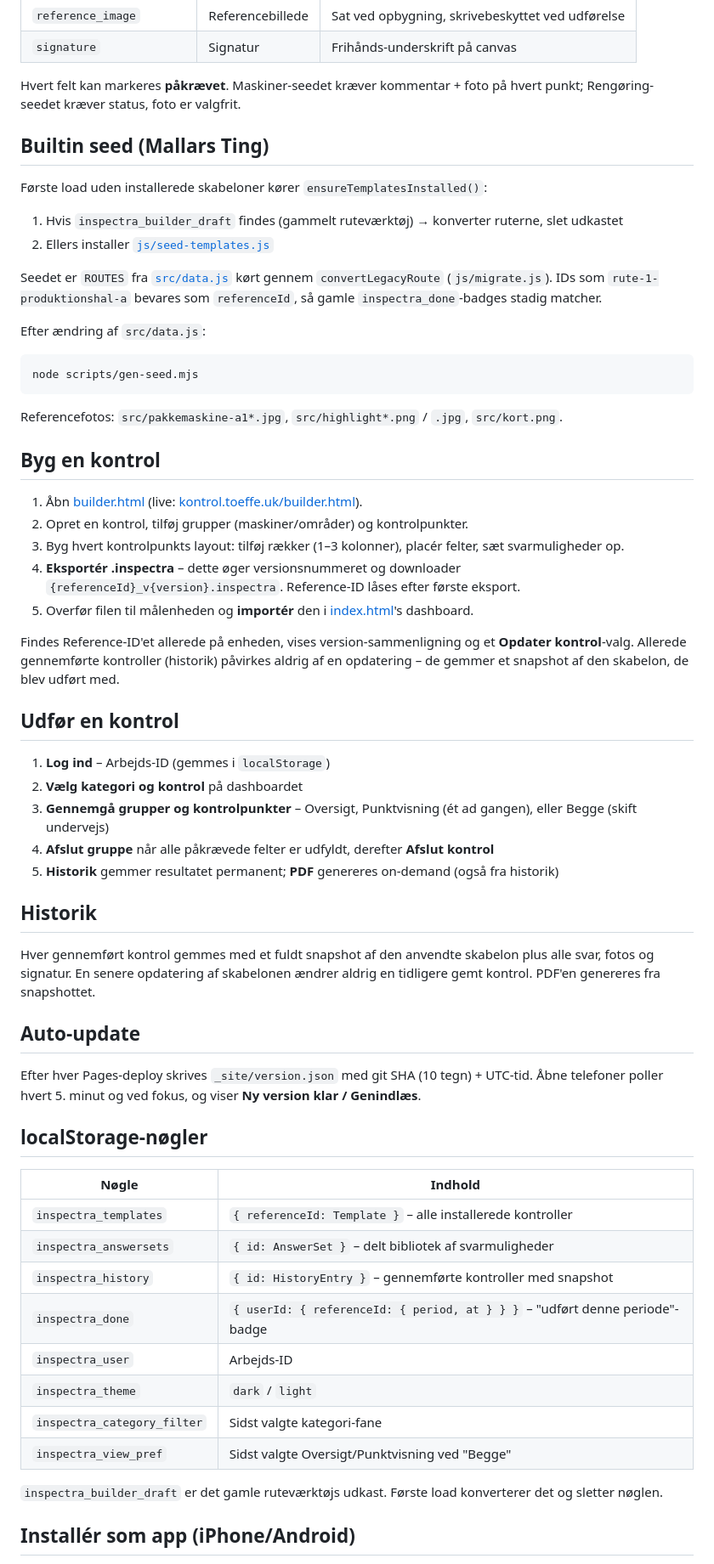
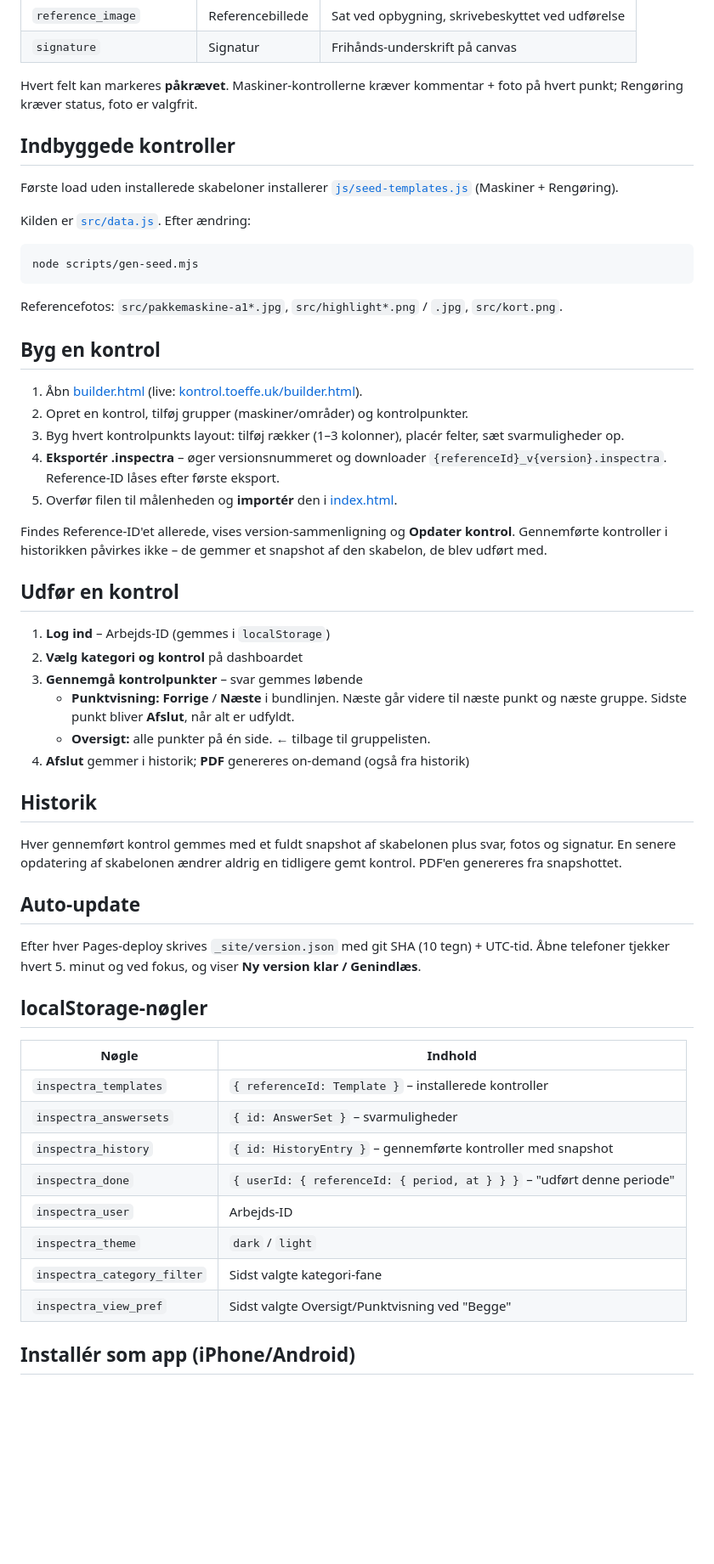
Before and after one commit to toeffe/MallarsTing, a Markdown page: README.md, the part around one of its changes. Shown at 85% size. Rendered like a GitHub page; blank space fills up the shorter version.

Commit message:
Refine README.md for clarity and consistency

````diff
--- a/README.md
+++ b/README.md
@@ -66,18 +66,13 @@ Builtin Mallars-kontroller bruger `executionView: "begge"`, så både **Oversigt
 | `reference_image` | Referencebillede | Sat ved opbygning, skrivebeskyttet ved udførelse |
 | `signature` | Signatur | Frihånds-underskrift på canvas |
 
-Hvert felt kan markeres **påkrævet**. Maskiner-seedet kræver kommentar + foto på hvert punkt; Rengøring-seedet kræver status, foto er valgfrit.
+Hvert felt kan markeres **påkrævet**. Maskiner-kontrollerne kræver kommentar + foto på hvert punkt; Rengøring kræver status, foto er valgfrit.
 
-## Builtin seed (Mallars Ting)
+## Indbyggede kontroller
 
-Første load uden installerede skabeloner kører `ensureTemplatesInstalled()`:
+Første load uden installerede skabeloner installerer [`js/seed-templates.js`](js/seed-templates.js) (Maskiner + Rengøring).
 
-1. Hvis `inspectra_builder_draft` findes (gammelt ruteværktøj) → konverter ruterne, slet udkastet
-2. Ellers installer [`js/seed-templates.js`](js/seed-templates.js)
-
-Seedet er `ROUTES` fra [`src/data.js`](src/data.js) kørt gennem `convertLegacyRoute` (`js/migrate.js`). IDs som `rute-1-produktionshal-a` bevares som `referenceId`, så gamle `inspectra_done`-badges stadig matcher.
-
-Efter ændring af `src/data.js`:
+Kilden er [`src/data.js`](src/data.js). Efter ændring:
 
 ```bash
 node scripts/gen-seed.mjs
@@ -90,41 +85,40 @@ Referencefotos: `src/pakkemaskine-a1*.jpg`, `src/highlight*.png` / `.jpg`, `src/
 1. Åbn [builder.html](builder.html) (live: [kontrol.toeffe.uk/builder.html](https://kontrol.toeffe.uk/builder.html)).
 2. Opret en kontrol, tilføj grupper (maskiner/områder) og kontrolpunkter.
 3. Byg hvert kontrolpunkts layout: tilføj rækker (1–3 kolonner), placér felter, sæt svarmuligheder op.
-4. **Eksportér .inspectra** – dette øger versionsnummeret og downloader `{referenceId}_v{version}.inspectra`. Reference-ID låses efter første eksport.
-5. Overfør filen til målenheden og **importér** den i [index.html](index.html)'s dashboard.
+4. **Eksportér .inspectra** – øger versionsnummeret og downloader `{referenceId}_v{version}.inspectra`. Reference-ID låses efter første eksport.
+5. Overfør filen til målenheden og **importér** den i [index.html](index.html).
 
-Findes Reference-ID'et allerede på enheden, vises version-sammenligning og et **Opdater kontrol**-valg. Allerede gennemførte kontroller (historik) påvirkes aldrig af en opdatering – de gemmer et snapshot af den skabelon, de blev udført med.
+Findes Reference-ID'et allerede, vises version-sammenligning og **Opdater kontrol**. Gennemførte kontroller i historikken påvirkes ikke – de gemmer et snapshot af den skabelon, de blev udført med.
 
 ## Udfør en kontrol
 
 1. **Log ind** – Arbejds-ID (gemmes i `localStorage`)
 2. **Vælg kategori og kontrol** på dashboardet
-3. **Gennemgå grupper og kontrolpunkter** – Oversigt, Punktvisning (ét ad gangen), eller Begge (skift undervejs)
-4. **Afslut gruppe** når alle påkrævede felter er udfyldt, derefter **Afslut kontrol**
-5. **Historik** gemmer resultatet permanent; **PDF** genereres on-demand (også fra historik)
+3. **Gennemgå kontrolpunkter** – svar gemmes løbende
+   - **Punktvisning:** **Forrige** / **Næste** i bundlinjen. Næste går videre til næste punkt og næste gruppe. Sidste punkt bliver **Afslut**, når alt er udfyldt.
+   - **Oversigt:** alle punkter på én side. **←** tilbage til gruppelisten.
+4. **Afslut** gemmer i historik; **PDF** genereres on-demand (også fra historik)
 
 ## Historik
 
-Hver gennemført kontrol gemmes med et fuldt snapshot af den anvendte skabelon plus alle svar, fotos og signatur. En senere opdatering af skabelonen ændrer aldrig en tidligere gemt kontrol. PDF'en genereres fra snapshottet.
+Hver gennemført kontrol gemmes med et fuldt snapshot af skabelonen plus svar, fotos og signatur. En senere opdatering af skabelonen ændrer aldrig en tidligere gemt kontrol. PDF'en genereres fra snapshottet.
 
 ## Auto-update
 
-Efter hver Pages-deploy skrives `_site/version.json` med git SHA (10 tegn) + UTC-tid. Åbne telefoner poller hvert 5. minut og ved fokus, og viser **Ny version klar / Genindlæs**.
+Efter hver Pages-deploy skrives `_site/version.json` med git SHA (10 tegn) + UTC-tid. Åbne telefoner tjekker hvert 5. minut og ved fokus, og viser **Ny version klar / Genindlæs**.
 
 ## localStorage-nøgler
 
 | Nøgle | Indhold |
 |---|---|
-| `inspectra_templates` | `{ referenceId: Template }` – alle installerede kontroller |
-| `inspectra_answersets` | `{ id: AnswerSet }` – delt bibliotek af svarmuligheder |
+| `inspectra_templates` | `{ referenceId: Template }` – installerede kontroller |
+| `inspectra_answersets` | `{ id: AnswerSet }` – svarmuligheder |
 | `inspectra_history` | `{ id: HistoryEntry }` – gennemførte kontroller med snapshot |
-| `inspectra_done` | `{ userId: { referenceId: { period, at } } }` – "udført denne periode"-badge |
+| `inspectra_done` | `{ userId: { referenceId: { period, at } } }` – "udført denne periode" |
 | `inspectra_user` | Arbejds-ID |
 | `inspectra_theme` | `dark` / `light` |
 | `inspectra_category_filter` | Sidst valgte kategori-fane |
 | `inspectra_view_pref` | Sidst valgte Oversigt/Punktvisning ved "Begge" |
-
-`inspectra_builder_draft` er det gamle ruteværktøjs udkast. Første load konverterer det og sletter nøglen.
 
 ## Installér som app (iPhone/Android)
 
````
Also changed, not shown: other parts of README.md (+13 -13 lines).
